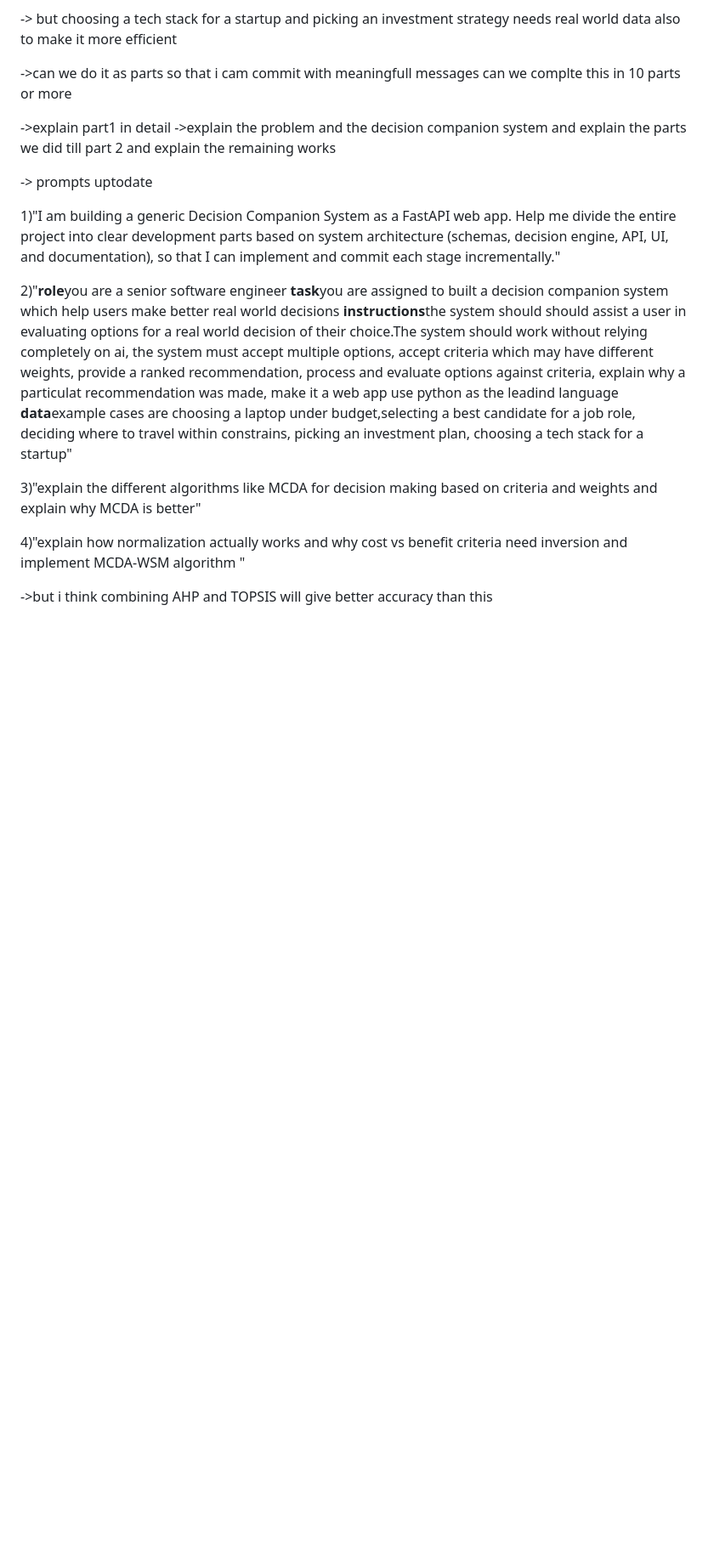
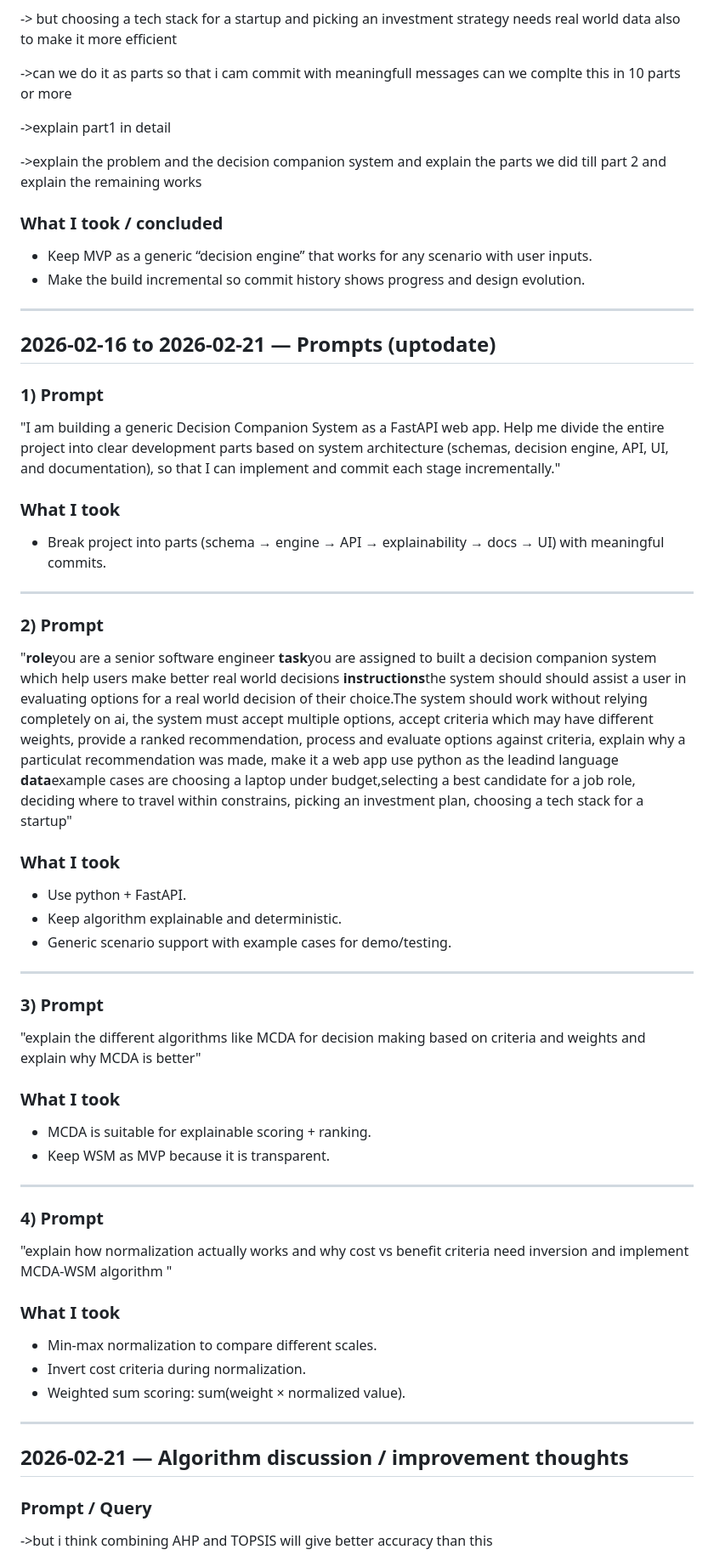
Before and after one commit to Maria-Biju/DoRaMoN-DCS, a Markdown page: RESEARCH_LOG.md, the part around one of its changes. Shown at 85% size. Rendered like a GitHub page; blank space fills up the shorter version.

Commit message:
docs(research): organize research log with prompts and debugging notes

```diff
--- a/RESEARCH_LOG.md
+++ b/RESEARCH_LOG.md
@@ -66,23 +76,59 @@ GitHub Copilot suggestion
 ->can we do it as parts so that i cam commit with meaningfull messages can we complte this in 10 parts or more
 
 ->explain part1 in detail
+
 ->explain the problem and the decision companion system and explain the parts we did till part 2 and explain the remaining works
 
+### What I took / concluded
+- Keep MVP as a generic “decision engine” that works for any scenario with user inputs.
+- Make the build incremental so commit history shows progress and design evolution.
 
-->            prompts uptodate
+---
 
-1)"I am building a generic Decision Companion System as a FastAPI web app.
+## 2026-02-16 to 2026-02-21 — Prompts (uptodate)
+### 1) Prompt
+"I am building a generic Decision Companion System as a FastAPI web app.
 Help me divide the entire project into clear development parts based on system architecture
 (schemas, decision engine, API, UI, and documentation), so that I can implement and commit each stage incrementally."
 
-2)"**role**you are a senior software engineer
+### What I took
+- Break project into parts (schema → engine → API → explainability → docs → UI) with meaningful commits.
+
+---
+
+### 2) Prompt
+"**role**you are a senior software engineer
 **task**you are assigned to built a decision companion system which help users make better real world decisions
 **instructions**the system should should assist a user in evaluating options for a real world decision of their choice.The system should work without relying completely on ai, the system must accept multiple options, accept criteria which may have different weights, provide a ranked recommendation, process and evaluate options against criteria, explain why a particulat recommendation was made, make it a web app use python as the leadind language
 **data**example cases are choosing a laptop under budget,selecting a best candidate for a job role, deciding where to travel within constrains, picking an investment plan, choosing a tech stack for a startup"
 
-3)"explain the different algorithms  like MCDA for decision making based on criteria and weights and explain why MCDA is better"
+### What I took
+- Use python + FastAPI.
+- Keep algorithm explainable and deterministic.
+- Generic scenario support with example cases for demo/testing.
 
-4)"explain how normalization actually works and why cost vs benefit criteria need inversion and implement MCDA-WSM algorithm "
+---
 
+### 3) Prompt
+"explain the different algorithms  like MCDA for decision making based on criteria and weights and explain why MCDA is better"
+
+### What I took
+- MCDA is suitable for explainable scoring + ranking.
+- Keep WSM as MVP because it is transparent.
+
+---
+
+### 4) Prompt
+"explain how normalization actually works and why cost vs benefit criteria need inversion and implement MCDA-WSM algorithm "
+
+### What I took
+- Min-max normalization to compare different scales.
+- Invert cost criteria during normalization.
+- Weighted sum scoring: sum(weight × normalized value).
+
+---
+
+## 2026-02-21 — Algorithm discussion / improvement thoughts
+### Prompt / Query
 ->but i think combining AHP and TOPSIS will give better accuracy than this
 
```
Also changed, not shown: other parts of RESEARCH_LOG.md (+61 -4 lines).
